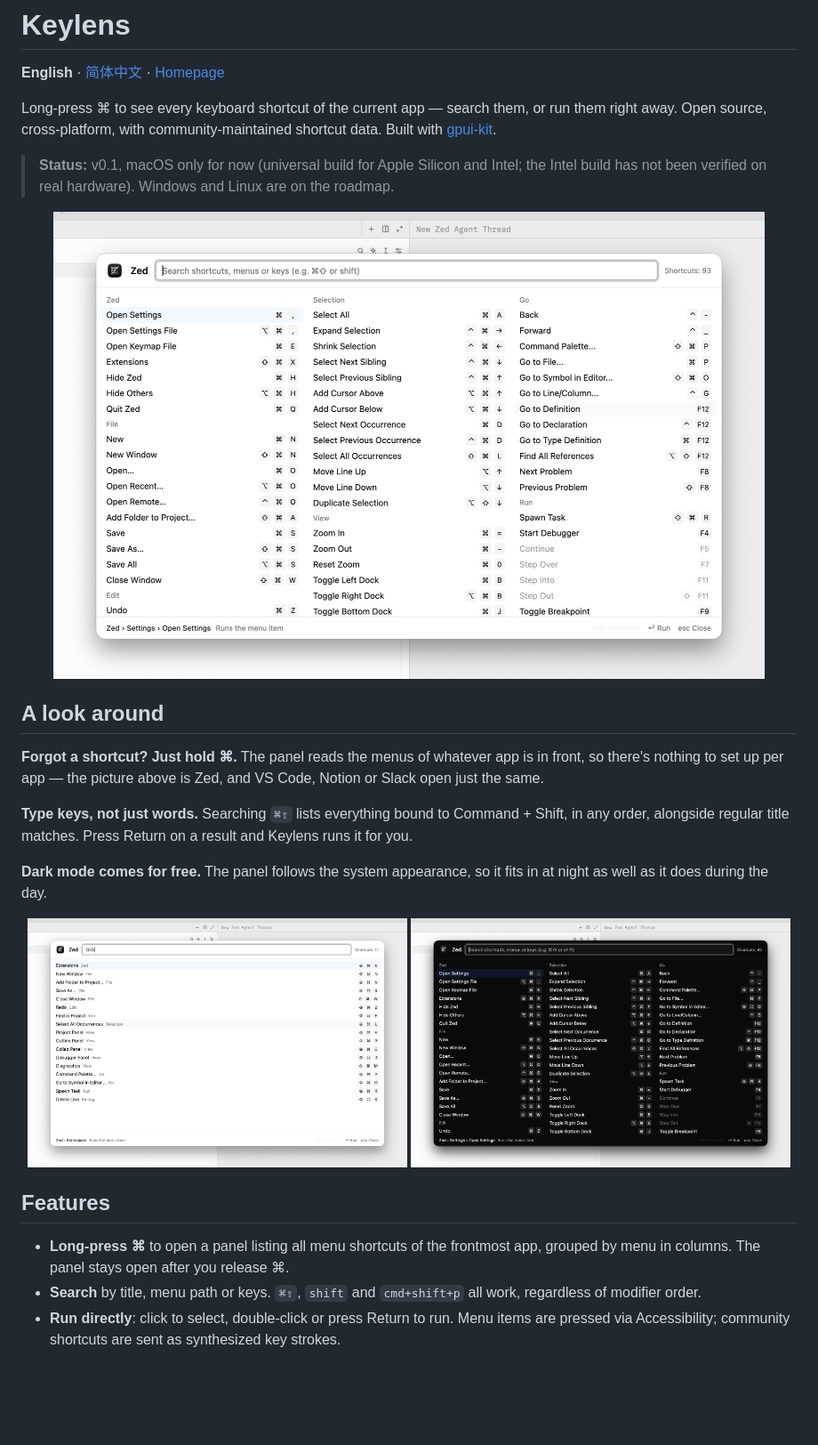
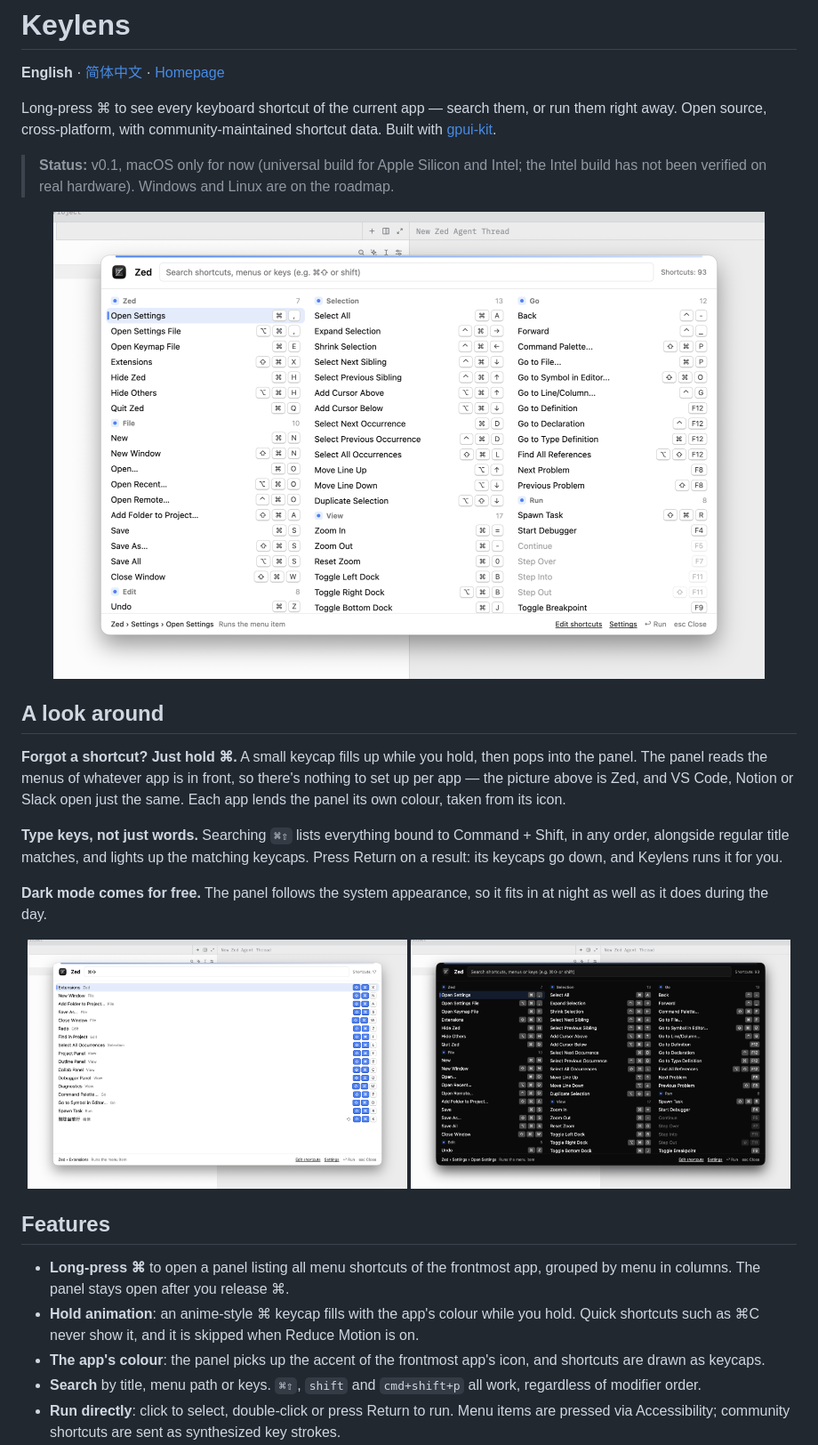
Before and after one commit to wenlingang/keylens, a Markdown page: README.md, the part around the change. Shown at 89% size. Drawn GitHub-style; pictures changed too: assets/screenshots/en-dark.png, assets/screenshots/en-hero.png, assets/screenshots/en-search.png; blank space fills up the shorter version.

Commit message:
docs: README 介绍蓄力动画与应用主色，更新截图

```diff
--- a/README.md
+++ b/README.md
@@ -12,9 +12,9 @@ Long-press ⌘ to see every keyboard shortcut of the current app — search them
 
 ## A look around
 
-**Forgot a shortcut? Just hold ⌘.** The panel reads the menus of whatever app is in front, so there's nothing to set up per app — the picture above is Zed, and VS Code, Notion or Slack open just the same.
+**Forgot a shortcut? Just hold ⌘.** A small keycap fills up while you hold, then pops into the panel. The panel reads the menus of whatever app is in front, so there's nothing to set up per app — the picture above is Zed, and VS Code, Notion or Slack open just the same. Each app lends the panel its own colour, taken from its icon.
 
-**Type keys, not just words.** Searching `⌘⇧` lists everything bound to Command + Shift, in any order, alongside regular title matches. Press Return on a result and Keylens runs it for you.
+**Type keys, not just words.** Searching `⌘⇧` lists everything bound to Command + Shift, in any order, alongside regular title matches, and lights up the matching keycaps. Press Return on a result: its keycaps go down, and Keylens runs it for you.
 
 **Dark mode comes for free.** The panel follows the system appearance, so it fits in at night as well as it does during the day.
 
@@ -26,6 +26,8 @@ Long-press ⌘ to see every keyboard shortcut of the current app — search them
 ## Features
 
 - **Long-press ⌘** to open a panel listing all menu shortcuts of the frontmost app, grouped by menu in columns. The panel stays open after you release ⌘.
+- **Hold animation**: an anime-style ⌘ keycap fills with the app's colour while you hold. Quick shortcuts such as ⌘C never show it, and it is skipped when Reduce Motion is on.
+- **The app's colour**: the panel picks up the accent of the frontmost app's icon, and shortcuts are drawn as keycaps.
 - **Search** by title, menu path or keys. `⌘⇧`, `shift` and `cmd+shift+p` all work, regardless of modifier order.
 - **Run directly**: click to select, double-click or press Return to run. Menu items are pressed via Accessibility; community shortcuts are sent as synthesized key strokes.
 - **Community shortcut data** fills in shortcuts that menus don't expose (e.g. VS Code, Chrome, Slack), marked with ◇.
```
Also changed, not shown: README.zh-CN.md (+4 -2 lines), assets/screenshots/zh-dark.png, assets/screenshots/zh-hero.png, assets/screenshots/zh-search.png.
